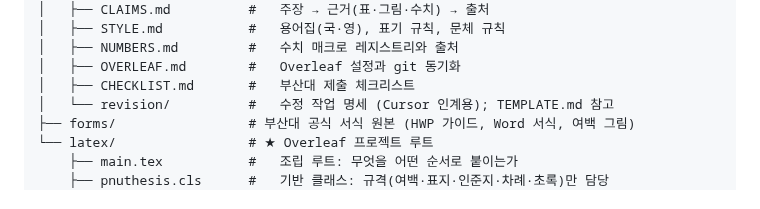
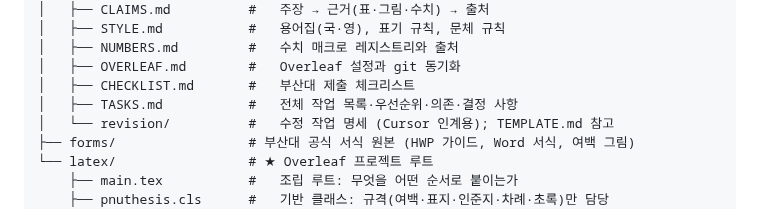
Before and after one commit to Lunecid/LOL_teamfight_Lab, a Markdown page: thesis/README.md, the part around the change. GitHub-like rendering.

Commit message:
Thesis docs: add TASKS.md work breakdown
Co-Authored-By: Claude Fable 5.1 <noreply@anthropic.com>
Claude-Session: https://claude.ai/code/session_0171L8y57eqdwJ6CnEm97CnV

```diff
--- a/thesis/README.md
+++ b/thesis/README.md
@@ -13,6 +13,7 @@ thesis/
 │   ├── NUMBERS.md         #   수치 매크로 레지스트리와 출처
 │   ├── OVERLEAF.md        #   Overleaf 설정과 git 동기화
 │   ├── CHECKLIST.md       #   부산대 제출 체크리스트
+│   ├── TASKS.md           #   전체 작업 목록·우선순위·의존·결정 사항
 │   └── revision/          #   수정 작업 명세 (Cursor 인계용); TEMPLATE.md 참고
 ├── forms/                 # 부산대 공식 서식 원본 (HWP 가이드, Word 서식, 여백 그림)
 └── latex/                 # ★ Overleaf 프로젝트 루트
```
Also changed, not shown: thesis/docs/TASKS.md (added, +78 -0 lines).
